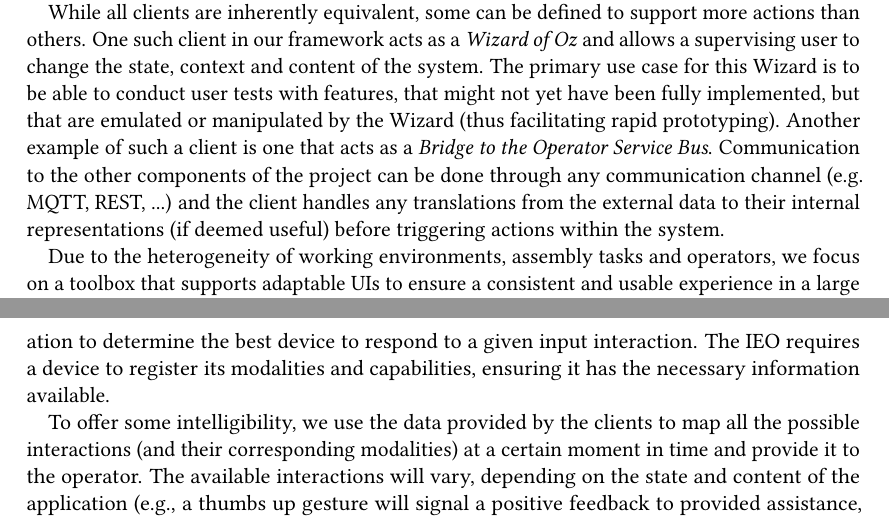
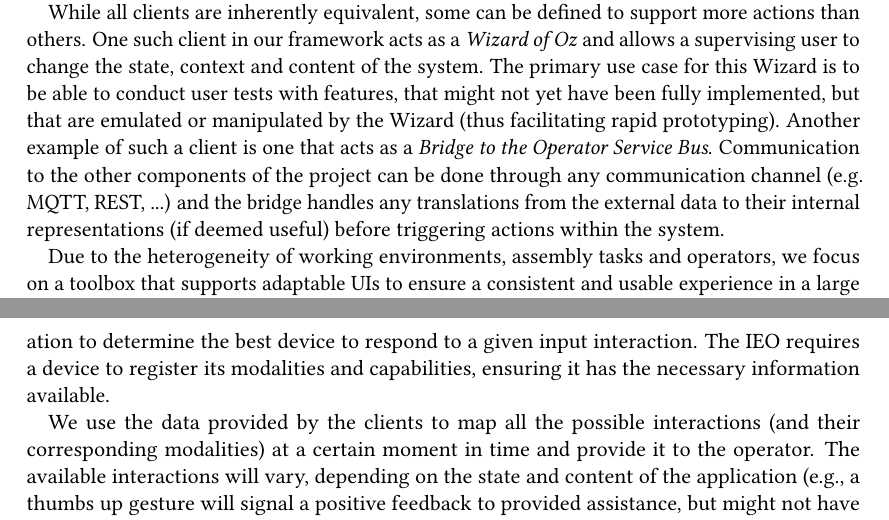
Before and after one commit to alopezag/paper_OA, a LaTeX document (paper_OA.tex, which reads 04_Results_UI.tex): two parts of pages 7 and 8 of 11, joined at a grey line, cut so that both start at the same text. Compiled offline with pdfLaTeX; a LaTeX package or settings file that is missing is left out.

Commit message:
Update on Overleaf.

```diff
--- a/04_Results_UI.tex
+++ b/04_Results_UI.tex
@@ -4,7 +4,7 @@ The key goal of the UI module is to offer a user friendly, efficient and uniform
 The focal element in the architectural framework behind our UI toolbox (see Figure~\ref{fig:ui-architecture}) is the back-end C\# WPF application that serves as an encapsulating entity for a SignalR hub. It functions as the central authority and communication hub, governing all communication processes initiated by individual clients. There are no limitations for the type of devices that can act as a client, apart from being able to communicate through SignalR~\cite{SignalR01,Sharma_2023}. We implemented a toolbox of reusable components on the Microsoft MAUI platform~\cite{Maui01,Maui02}, with support for an extensive set of devices (e.g., desktop systems, tablets, smartphones, smartwatches), each with their own modalities, capabilities and strengths. The modular basis of the toolbox allows easy integration of other platforms and devices, including devices with limited modalities (e.g., a microcontroller directing an industrial signal tower).
 
 While all clients are inherently equivalent, some can be defined to support more actions than others. One such client in our framework acts as a \emph{Wizard of Oz} and allows a supervising user to change the state, context and content of the system. The primary use case for this Wizard is to be able to conduct user tests with features, that might not yet have been fully implemented, but that are emulated or manipulated by the Wizard (thus facilitating rapid prototyping).
-Another example of such a client is one that acts as a \emph{Bridge to the Operator Service Bus}. Communication to the other components of the project can be done through any communication channel (e.g. MQTT, REST, ...) and the client handles any translations from the external data to their internal representations (if deemed useful) before triggering actions within the system.
+Another example of such a client is one that acts as a \emph{Bridge to the Operator Service Bus}. Communication to the other components of the project can be done through any communication channel (e.g. MQTT, REST, ...) and the bridge handles any translations from the external data to their internal representations (if deemed useful) before triggering actions within the system.
 
 \begin{figure}
     \centering
@@ -17,7 +17,7 @@ Due to the heterogeneity of working environments, assembly tasks and operators,
 
 Our toolbox allows for an extensive configuration of devices and modalities (e.g., which modalities should be enabled and which output should be rendered on a particular device). Furthermore, should a device or modality suddenly become unavailable, the toolbox facilitates graceful degradation and quick reconfiguration. We implemented this flexibility by creating an \emph{Interaction Event Orchestrator (IEO)} that takes the known contextual parameters into consideration to determine the best device to respond to a given input interaction. The IEO requires a device to register its modalities and capabilities, ensuring it has the necessary information available.
 
-To offer some intelligibility, we use the data provided by the clients to map all the possible interactions (and their corresponding modalities) at a certain moment in time and provide it to the operator. The available interactions will vary, depending on the state and content of the application (e.g., a thumbs up gesture will signal a positive feedback to provided assistance, but might not have any effect when the operator is reading a manual).
+We use the data provided by the clients to map all the possible interactions (and their corresponding modalities) at a certain moment in time and provide it to the operator. The available interactions will vary, depending on the state and content of the application (e.g., a thumbs up gesture will signal a positive feedback to provided assistance, but might not have any effect when the operator is reading a manual).
 Additionally, after an interaction is handled, the IEO also provides information about what just happened (and by which device) so the operator can learn about the system and diagnose any unexpected results. In future work, this information could then be used to adapt and fine-tune the system's response for future events.
 
 In addition to the reactive nature of the system, the platform also supports providing proactive assistance, which entails different notification types and urgency levels.
```
Also changed, not shown: references.bib (+3 -3 lines).
